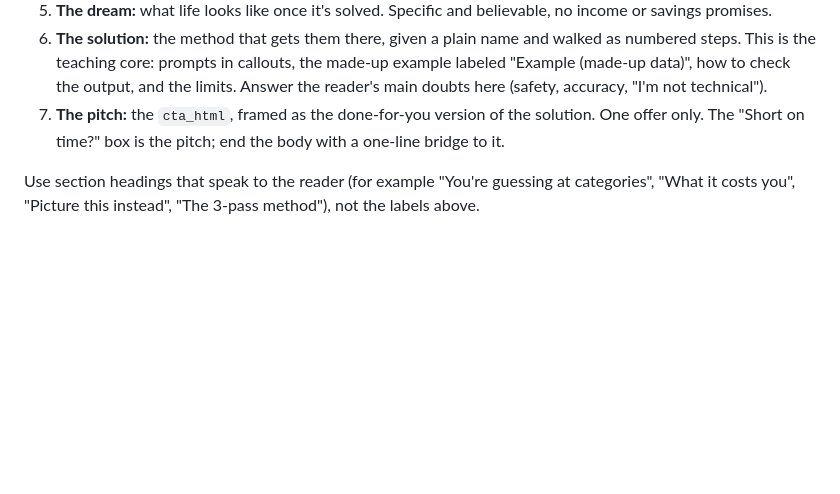
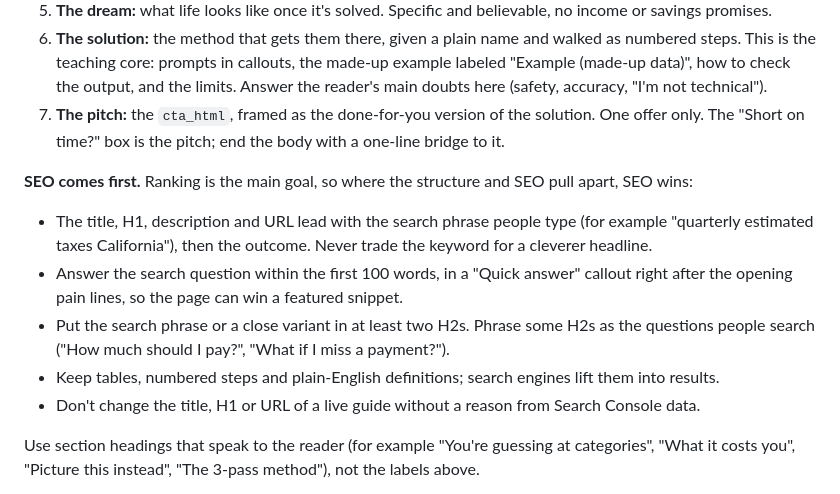
Before and after one commit to rogenie/bookbyte-site, a Markdown page: _src/PUBLISHING.md, the part around the change. GitHub-like rendering; blank space fills up the shorter version.

Commit message:
Runbook: SEO comes first within the direct-response structure

```diff
--- a/_src/PUBLISHING.md
+++ b/_src/PUBLISHING.md
@@ -48,6 +48,13 @@ Rogenie wants every guide written in the Sam Ovens direct-response structure, in
 5. **The dream:** what life looks like once it's solved. Specific and believable, no income or savings promises.
 6. **The solution:** the method that gets them there, given a plain name and walked as numbered steps. This is the teaching core: prompts in callouts, the made-up example labeled "Example (made-up data)", how to check the output, and the limits. Answer the reader's main doubts here (safety, accuracy, "I'm not technical").
 7. **The pitch:** the `cta_html`, framed as the done-for-you version of the solution. One offer only. The "Short on time?" box is the pitch; end the body with a one-line bridge to it.
+
+**SEO comes first.** Ranking is the main goal, so where the structure and SEO pull apart, SEO wins:
+- The title, H1, description and URL lead with the search phrase people type (for example "quarterly estimated taxes California"), then the outcome. Never trade the keyword for a cleverer headline.
+- Answer the search question within the first 100 words, in a "Quick answer" callout right after the opening pain lines, so the page can win a featured snippet.
+- Put the search phrase or a close variant in at least two H2s. Phrase some H2s as the questions people search ("How much should I pay?", "What if I miss a payment?").
+- Keep tables, numbered steps and plain-English definitions; search engines lift them into results.
+- Don't change the title, H1 or URL of a live guide without a reason from Search Console data.
 
 Use section headings that speak to the reader (for example "You're guessing at categories", "What it costs you", "Picture this instead", "The 3-pass method"), not the labels above.
 
```
